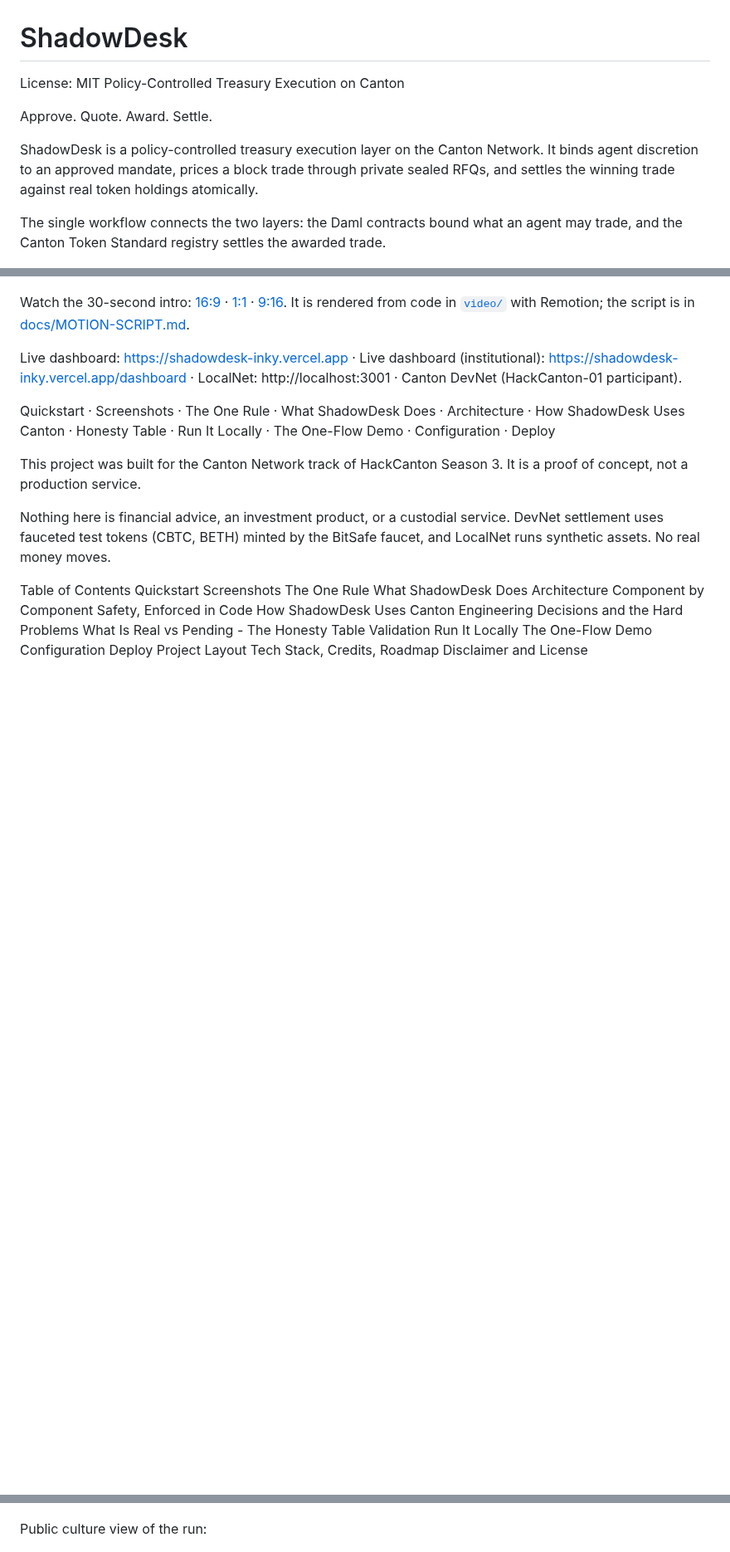
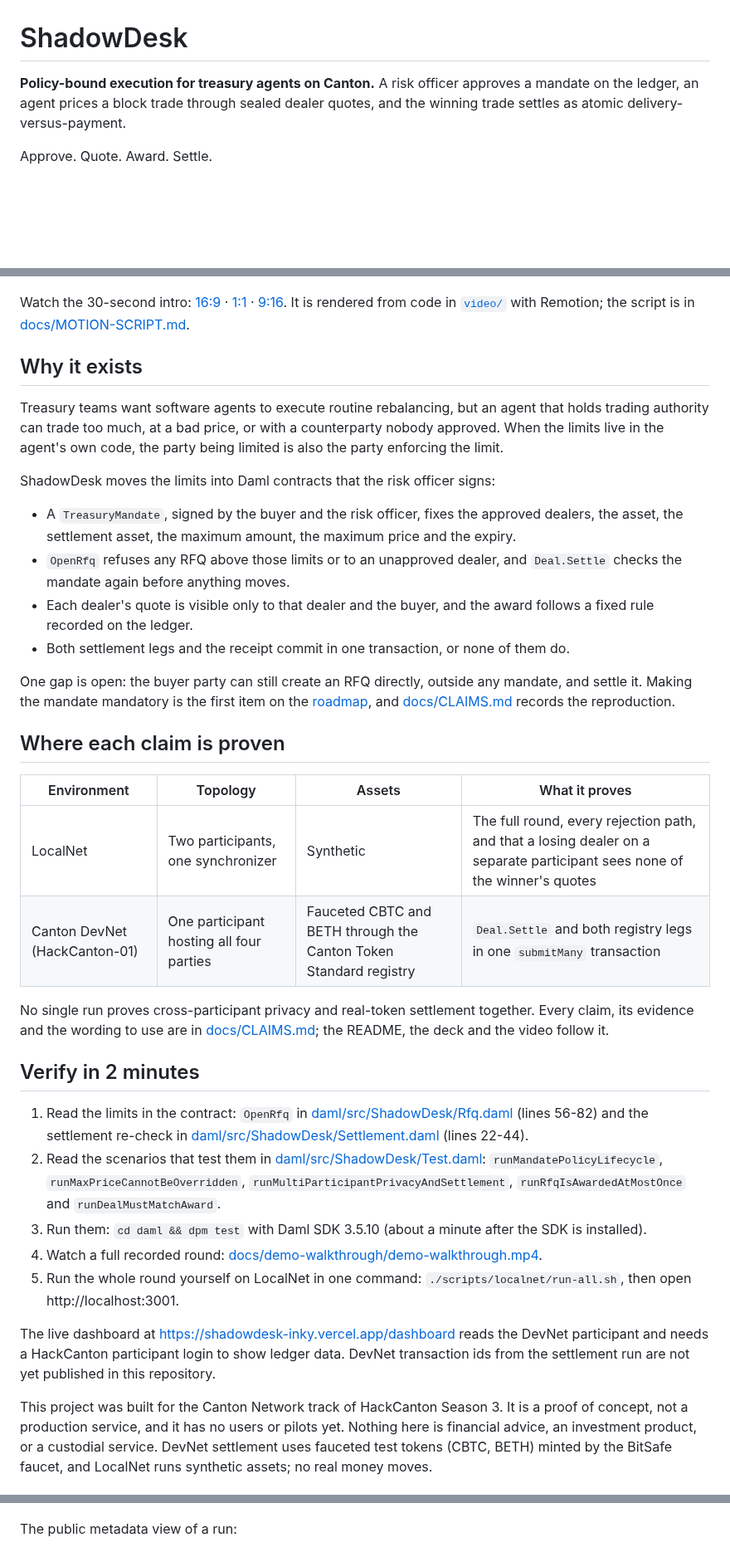
Before and after one commit to Saber1Y/ShadowDesk, a Markdown page: README.md, 3 parts joined by grey strips. Shown at 83% size. Rendered like a GitHub page; blank space fills up the shorter version.

Commit message:
Reposition README around the mandate and add Verify in 2 minutes

```diff
--- a/README.md
+++ b/README.md
@@ -1,41 +1,53 @@
 # ShadowDesk
-License: MIT Policy-Controlled Treasury Execution on Canton
+
+**Policy-bound execution for treasury agents on Canton.**
+A risk officer approves a mandate on the ledger, an agent prices a block trade through sealed dealer quotes, and the winning trade settles as atomic delivery-versus-payment.
 
 Approve. Quote. Award. Settle.
-
-ShadowDesk is a policy-controlled treasury execution layer on the Canton Network. It binds agent discretion to an approved mandate, prices a block trade through private sealed RFQs, and settles the winning trade against real token holdings atomically.
-
-The single workflow connects the two layers: the Daml contracts bound what an agent may trade, and the Canton Token Standard registry settles the awarded trade.
 
 [![Watch the ShadowDesk intro (30 seconds)](./docs/motion/shadowdesk-intro-poster.png)](./docs/motion/shadowdesk-intro.mp4)
 
 Watch the 30-second intro: [16:9](./docs/motion/shadowdesk-intro.mp4) · [1:1](./docs/motion/shadowdesk-intro-square.mp4) · [9:16](./docs/motion/shadowdesk-intro-vertical.mp4).
 It is rendered from code in [`video/`](./video) with Remotion; the script is in [docs/MOTION-SCRIPT.md](./docs/MOTION-SCRIPT.md).
 
-Live dashboard: https://shadowdesk-inky.vercel.app · Live dashboard (institutional): https://shadowdesk-inky.vercel.app/dashboard · LocalNet: http://localhost:3001 · Canton DevNet (HackCanton-01 participant).
+## Why it exists
 
-Quickstart · Screenshots · The One Rule · What ShadowDesk Does · Architecture · How ShadowDesk Uses Canton · Honesty Table · Run It Locally · The One-Flow Demo · Configuration · Deploy
+Treasury teams want software agents to execute routine rebalancing, but an agent that holds trading authority can trade too much, at a bad price, or with a counterparty nobody approved.
+When the limits live in the agent's own code, the party being limited is also the party enforcing the limit.
 
-This project was built for the Canton Network track of HackCanton Season 3. It is a proof of concept, not a production service.
+ShadowDesk moves the limits into Daml contracts that the risk officer signs:
 
-Nothing here is financial advice, an investment product, or a custodial service. DevNet settlement uses fauceted test tokens (CBTC, BETH) minted by the BitSafe faucet, and LocalNet runs synthetic assets. No real money moves.
+- A `TreasuryMandate`, signed by the buyer and the risk officer, fixes the approved dealers, the asset, the settlement asset, the maximum amount, the maximum price and the expiry.
+- `OpenRfq` refuses any RFQ above those limits or to an unapproved dealer, and `Deal.Settle` checks the mandate again before anything moves.
+- Each dealer's quote is visible only to that dealer and the buyer, and the award follows a fixed rule recorded on the ledger.
+- Both settlement legs and the receipt commit in one transaction, or none of them do.
 
-Table of Contents
-Quickstart
-Screenshots
-The One Rule
-What ShadowDesk Does
-Architecture
-Component by Component
-Safety, Enforced in Code
-How ShadowDesk Uses Canton
-Engineering Decisions and the Hard Problems
-What Is Real vs Pending - The Honesty Table
-Validation
-Run It Locally
-The One-Flow Demo
-Configuration
-Deploy
-Project Layout
-Tech Stack, Credits, Roadmap
-Disclaimer and License
+One gap is open: the buyer party can still create an RFQ directly, outside any mandate, and settle it.
+Making the mandate mandatory is the first item on the [roadmap](#tech-stack-credits-roadmap), and [docs/CLAIMS.md](./docs/CLAIMS.md) records the reproduction.
+
+## Where each claim is proven
+
+| Environment | Topology | Assets | What it proves |
+| --- | --- | --- | --- |
+| LocalNet | Two participants, one synchronizer | Synthetic | The full round, every rejection path, and that a losing dealer on a separate participant sees none of the winner's quotes |
+| Canton DevNet (HackCanton-01) | One participant hosting all four parties | Fauceted CBTC and BETH through the Canton Token Standard registry | `Deal.Settle` and both registry legs in one `submitMany` transaction |
+
+No single run proves cross-participant privacy and real-token settlement together.
+Every claim, its evidence and the wording to use are in [docs/CLAIMS.md](./docs/CLAIMS.md); the README, the deck and the video follow it.
+
+## Verify in 2 minutes
+
+1. Read the limits in the contract: `OpenRfq` in [daml/src/ShadowDesk/Rfq.daml](./daml/src/ShadowDesk/Rfq.daml) (lines 56-82) and the settlement re-check in [daml/src/ShadowDesk/Settlement.daml](./daml/src/ShadowDesk/Settlement.daml) (lines 22-44).
+2. Read the scenarios that test them in [daml/src/ShadowDesk/Test.daml](./daml/src/ShadowDesk/Test.daml): `runMandatePolicyLifecycle`, `runMaxPriceCannotBeOverridden`, `runMultiParticipantPrivacyAndSettlement`, `runRfqIsAwardedAtMostOnce` and `runDealMustMatchAward`.
+3. Run them: `cd daml && dpm test` with Daml SDK 3.5.10 (about a minute after the SDK is installed).
+4. Watch a full recorded round: [docs/demo-walkthrough/demo-walkthrough.mp4](./docs/demo-walkthrough/demo-walkthrough.mp4).
+5. Run the whole round yourself on LocalNet in one command: `./scripts/localnet/run-all.sh`, then open http://localhost:3001.
+
+The live dashboard at https://shadowdesk-inky.vercel.app/dashboard reads the DevNet participant and needs a HackCanton participant login to show ledger data.
+DevNet transaction ids from the settlement run are not yet published in this repository.
+
+This project was built for the Canton Network track of HackCanton Season 3.
+It is a proof of concept, not a production service, and it has no users or pilots yet.
+Nothing here is financial advice, an investment product, or a custodial service.
+DevNet settlement uses fauceted test tokens (CBTC, BETH) minted by the BitSafe faucet, and LocalNet runs synthetic assets; no real money moves.
+
@@ -69,7 +101,7 @@ The dashboard empty state:
 
 ![Shadow desk landing](./docs/demo-walkthrough/1-public-hero.png)
 
-Public culture view of the run:
+The public metadata view of a run:
 
 ![Public fabric terminal](./docs/demo-walkthrough/2-public-fabric-terminal.png)
 
```
Also changed, not shown: other parts of README.md (+31 -8 lines).
